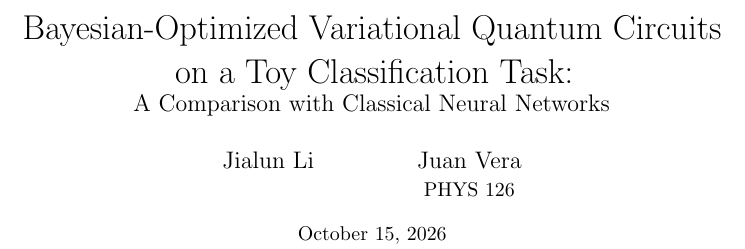
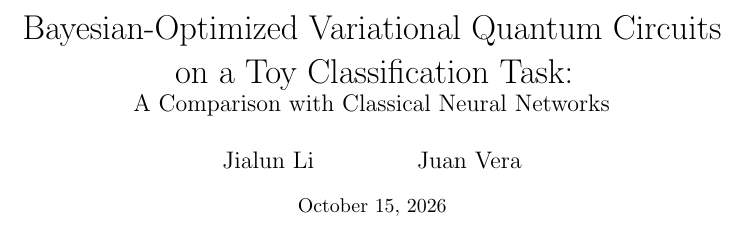
Before and after one commit to vxnuaj/bayesian-variational-quantum-circuit, a LaTeX paper (paper/main.tex): part of one column of page 1 of 4, cut so that both start at the same text. Compiled offline with pdfLaTeX.

Commit message:
Paper: remove course tag from author block

```diff
--- a/paper/main.tex
+++ b/paper/main.tex
@@ -19,8 +19,7 @@
 \title{\vspace{-1.2em}Bayesian-Optimized Variational Quantum Circuits\\
 on a Toy Classification Task:\\
 \large A Comparison with Classical Neural Networks}
-\author{Jialun Li \and Juan Vera\\
-\normalsize PHYS 126}
+\author{Jialun Li \and Juan Vera}
 \date{\normalsize \today}
 
 \begin{document}
```
Also changed, not shown: paper/main.pdf.
